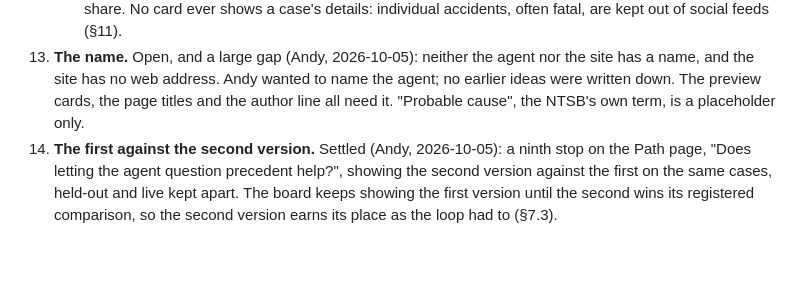
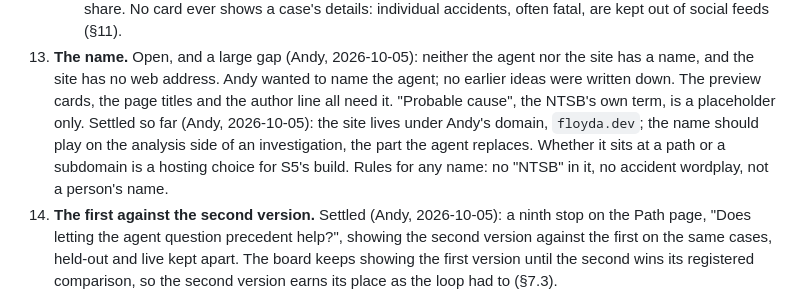
Before and after one commit to floyda/ntsb-probable-cause, a Markdown page: docs/specs/2026-10-04-s5-public-site-design.md, the part around the change. Rendered like a GitHub page; blank space fills up the shorter version.

Commit message:
S5 draft: the site lives under floyda.dev; the name plays on the analysis side (Andy, 2026-10-05)
Co-Authored-By: Claude Opus 5.5 <noreply@anthropic.com>
Claude-Session: https://claude.ai/code/session_01GHMD157PFuKK7i7LrVwnCA

```diff
--- a/docs/specs/2026-10-04-s5-public-site-design.md
+++ b/docs/specs/2026-10-04-s5-public-site-design.md
@@ -623,7 +623,11 @@ Raised on 2026-10-04 and not yet decided. Each needs a choice before approval.
 15. **The name.** Open, and a large gap (Andy, 2026-10-05): neither the agent nor the site has
     a name, and the site has no web address. Andy wanted to name the agent; no earlier ideas
     were written down. The preview cards, the page titles and the author line all need it.
-    "Probable cause", the NTSB's own term, is a placeholder only.
+    "Probable cause", the NTSB's own term, is a placeholder only. Settled so far (Andy,
+    2026-10-05): the site lives under Andy's domain, `floyda.dev`; the name should play on the
+    analysis side of an investigation, the part the agent replaces. Whether it sits at a path
+    or a subdomain is a hosting choice for S5's build. Rules for any name: no "NTSB" in it, no
+    accident wordplay, not a person's name.
 13. **The first against the second version.** Settled (Andy, 2026-10-05): a ninth stop on the
     Path page, "Does letting the agent question precedent help?", showing the second version
     against the first on the same cases, held-out and live kept apart. The board keeps showing
```
